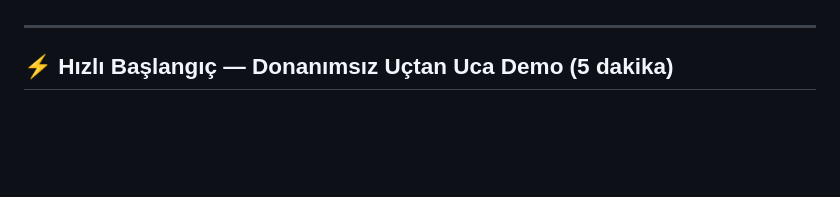
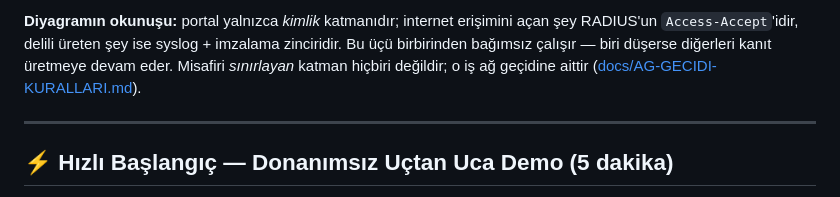
Before and after one commit to alperenks/wifi-system, a Markdown page: README.md, the part around one of its changes. GitHub-like rendering; blank space fills up the shorter version.

```diff
--- a/README.md
+++ b/README.md
@@ -6,3 +58,8 @@ Saha kurulumunda kullanılacak olan Router (pfSense) ve Access Point (ESP32 Köp
+**Diyagramın okunuşu:** portal yalnızca *kimlik* katmanıdır; internet erişimini açan
+şey RADIUS'un `Access-Accept`'idir, delili üreten şey ise syslog + imzalama zinciridir.
+Bu üçü birbirinden bağımsız çalışır — biri düşerse diğerleri kanıt üretmeye devam eder.
+Misafiri *sınırlayan* katman hiçbiri değildir; o iş ağ geçidine aittir
+([docs/AG-GECIDI-KURALLARI.md](docs/AG-GECIDI-KURALLARI.md)).
 
 ---
 
```
Also changed, not shown: other parts of README.md (+52 -0 lines), docs/GECE-LOOP.md (+1 -1 lines).
